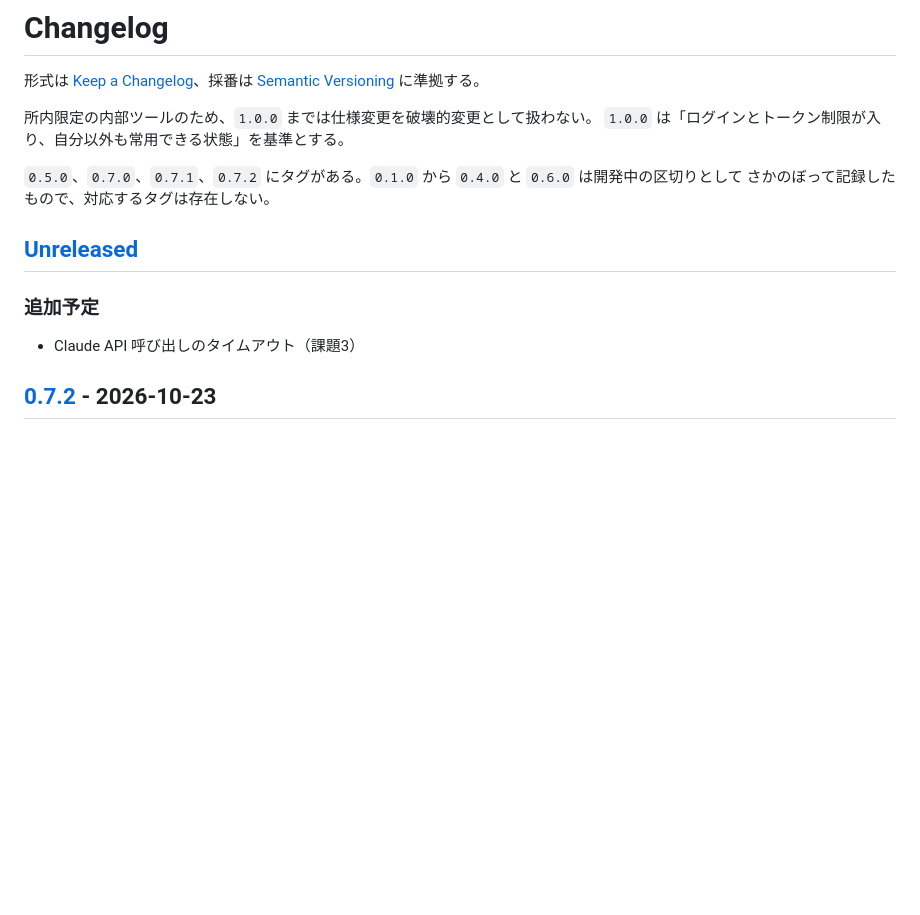
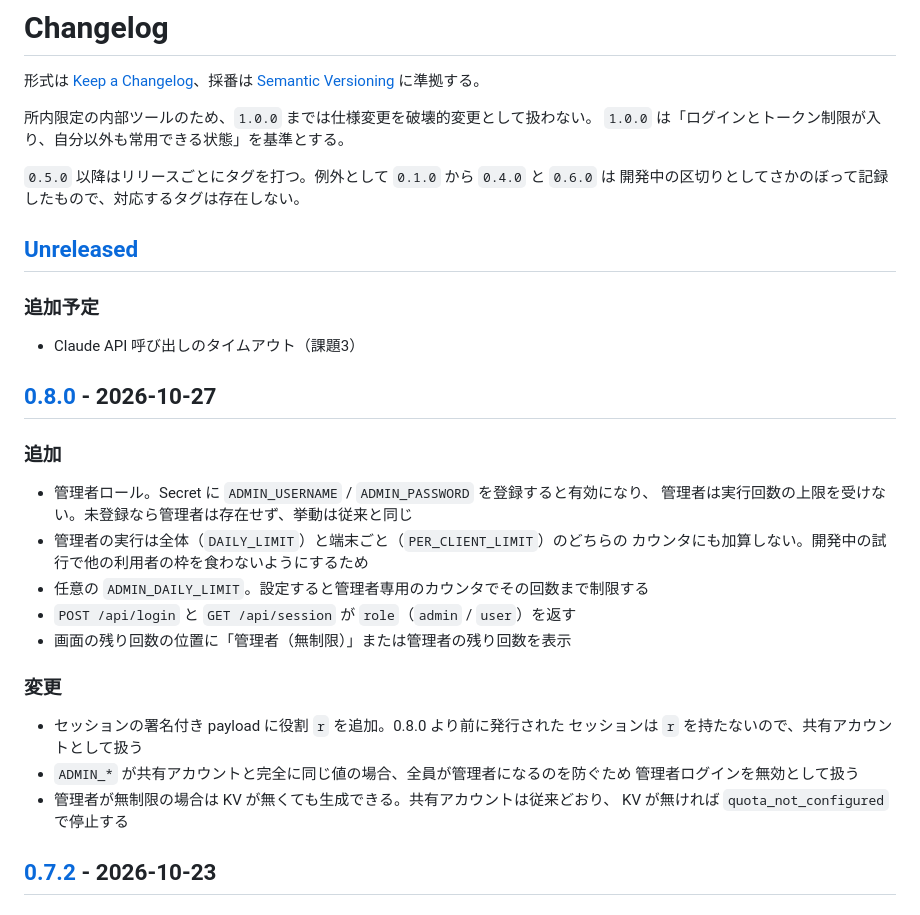
Before and after one commit to psycloneEffect/native-english-trainner, a Markdown page: CHANGELOG.md, the part around one of its changes. GitHub-like rendering; blank space fills up the shorter version.

```diff
--- a/CHANGELOG.md
+++ b/CHANGELOG.md
@@ -6,13 +6,32 @@
 所内限定の内部ツールのため、`1.0.0` までは仕様変更を破壊的変更として扱わない。
 `1.0.0` は「ログインとトークン制限が入り、自分以外も常用できる状態」を基準とする。
 
-`0.5.0`、`0.7.0`、`0.7.1`、`0.7.2` にタグがある。`0.1.0` から `0.4.0` と `0.6.0` は開発中の区切りとして
-さかのぼって記録したもので、対応するタグは存在しない。
+`0.5.0` 以降はリリースごとにタグを打つ。例外として `0.1.0` から `0.4.0` と `0.6.0` は
+開発中の区切りとしてさかのぼって記録したもので、対応するタグは存在しない。
 
 ## [Unreleased]
 
 ### 追加予定
 - Claude API 呼び出しのタイムアウト（課題3）
+
+## [0.8.0] - 2026-10-27
+
+### 追加
+- 管理者ロール。Secret に `ADMIN_USERNAME` / `ADMIN_PASSWORD` を登録すると有効になり、
+  管理者は実行回数の上限を受けない。未登録なら管理者は存在せず、挙動は従来と同じ
+- 管理者の実行は全体（`DAILY_LIMIT`）と端末ごと（`PER_CLIENT_LIMIT`）のどちらの
+  カウンタにも加算しない。開発中の試行で他の利用者の枠を食わないようにするため
+- 任意の `ADMIN_DAILY_LIMIT`。設定すると管理者専用のカウンタでその回数まで制限する
+- `POST /api/login` と `GET /api/session` が `role`（`admin` / `user`）を返す
+- 画面の残り回数の位置に「管理者（無制限）」または管理者の残り回数を表示
+
+### 変更
+- セッションの署名付き payload に役割 `r` を追加。0.8.0 より前に発行された
+  セッションは `r` を持たないので、共有アカウントとして扱う
+- `ADMIN_*` が共有アカウントと完全に同じ値の場合、全員が管理者になるのを防ぐため
+  管理者ログインを無効として扱う
+- 管理者が無制限の場合は KV が無くても生成できる。共有アカウントは従来どおり、
+  KV が無ければ `quota_not_configured` で停止する
 
 ## [0.7.2] - 2026-10-23
 
```
Also changed, not shown: other parts of CHANGELOG.md (+2 -1 lines), README.md (+42 -10 lines).
